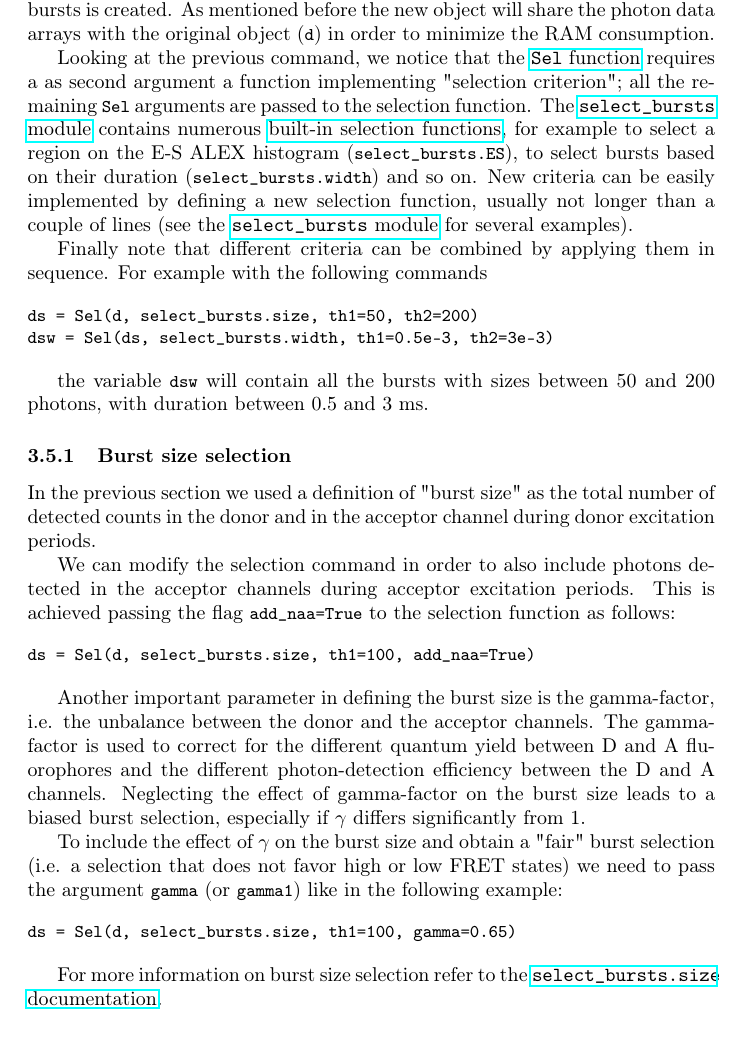
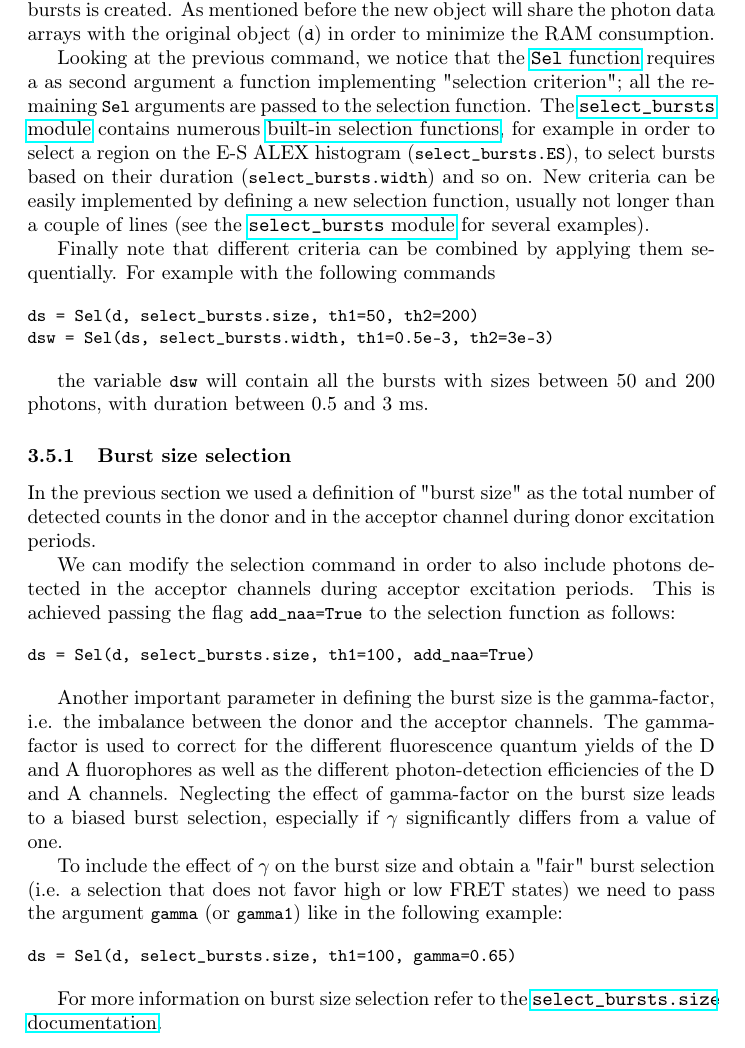
Before and after one commit to tritemio/fretbursts_paper, a LaTeX paper (main.tex, which reads burst-selection.tex): part of page 14 of 18, cut so that both start at the same text. Compiled offline with pdfLaTeX.

Commit message:
edited burst-selection.tex

```diff
--- a/burst-selection.tex
+++ b/burst-selection.tex
@@ -23,13 +23,13 @@ remaining \verb|Sel| arguments are passed to the selection function. The
 \href{http://fretbursts.readthedocs.org/en/latest/burst_selection.html}{\texttt{select\_bursts} module}
 contains numerous
 \href{http://fretbursts.readthedocs.org/en/latest/burst_selection.html#module-fretbursts.select_bursts}{built-in selection functions},
-for example to select a region on the E-S ALEX histogram (\verb|select_bursts.ES|),
+for example in order to select a region on the E-S ALEX histogram (\verb|select_bursts.ES|),
 to select bursts based on their duration (\verb|select_bursts.width|) and so on.
 New criteria can be easily implemented by defining a new selection function, usually
 not longer than a couple of lines (see the
 \href{https://github.com/tritemio/FRETBursts/blob/master/fretbursts/select\_bursts.py}{\texttt{select\_bursts} module} for several examples).
 
-Finally note that different criteria can be combined by applying them in sequence.
+Finally note that different criteria can be combined by applying them sequentially.
 For example with the following commands
 
 \begin{verbatim}
@@ -38,7 +38,7 @@ dsw = Sel(ds, select_bursts.width, th1=0.5e-3, th2=3e-3)
 \end{verbatim}
 
 the variable \verb|dsw| will contain all the bursts with sizes between 50 and
-200 photons, with duration between 0.5 and 3~ms.
+200 photons, with duration between 0.5 and 3 ms.
 
 \subsubsection{Burst size selection}
 
@@ -56,11 +56,10 @@ ds = Sel(d, select_bursts.size, th1=100, add_naa=True)
 \end{verbatim}
 
 Another important parameter in defining the burst size is the gamma-factor, i.e.
-the unbalance between the donor and the acceptor channels. The gamma-factor is
-used to correct for the different quantum yield between D and A fluorophores and
-the different photon-detection efficiency between the D and A channels.
+the imbalance between the donor and the acceptor channels. The gamma-factor is
+used to correct for the different fluorescence quantum yields of the D and A fluorophores as well as the different photon-detection efficiencies of the D and A channels.
 Neglecting the effect of gamma-factor on the burst size leads to a biased burst
-selection, especially if $\gamma$ differs significantly from 1.
+selection, especially if $\gamma$ significantly differs from a value of one.
 
 To include the effect of $\gamma$ on the burst size and obtain a "fair" burst
 selection (i.e. a selection that does not favor high or low FRET states) we
```
